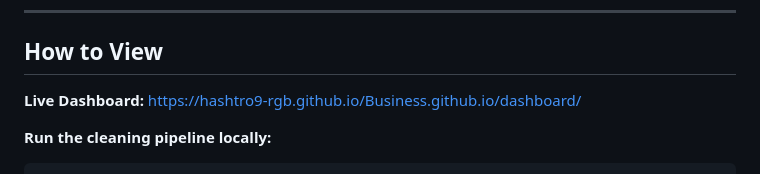
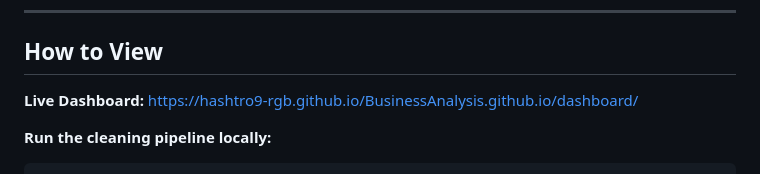
Before and after one commit to hashtro9-rgb/BusinessAnalysis.github.io, a Markdown page: README.md, the part around one of its changes. Rendered like a GitHub page.

````diff
--- a/README.md
+++ b/README.md
@@ -152,7 +152,7 @@ Business.github.io/
 ## How to View
 
 **Live Dashboard:**
-[https://hashtro9-rgb.github.io/Business.github.io/dashboard/](https://hashtro9-rgb.github.io/Business.github.io/dashboard/)
+[https://hashtro9-rgb.github.io/BusinessAnalysis.github.io/dashboard/](https://hashtro9-rgb.github.io/BusinessAnalysis.github.io/dashboard/)
 
 **Run the cleaning pipeline locally:**
 ```bash
````
Also changed, not shown: other parts of README.md (+1 -1 lines).
